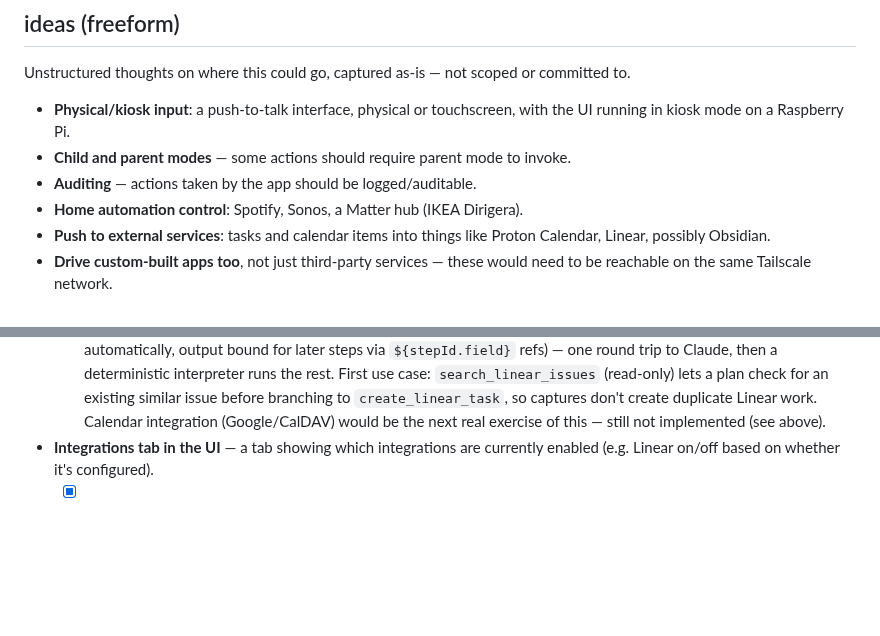
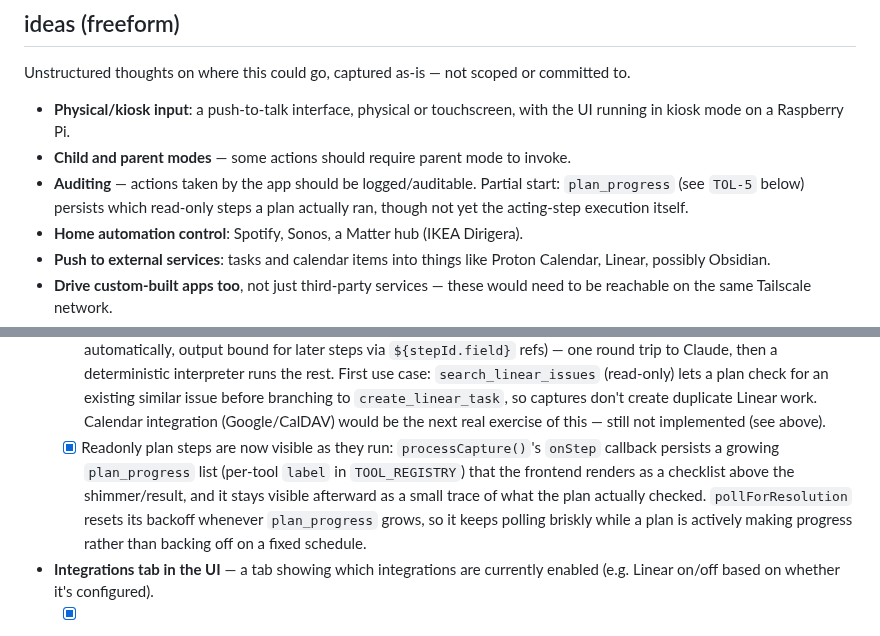
Before and after one commit to squaremo/capture, a Markdown page: TODO.md, 2 parts joined by grey strips. GitHub-like rendering; blank space fills up the shorter version.

Commit message:
Note plan-progress checklist work in TODO.md

```diff
--- a/TODO.md
+++ b/TODO.md
@@ -17,7 +17,7 @@ Unstructured thoughts on where this could go, captured as-is — not scoped or c
 
 - **Physical/kiosk input**: a push-to-talk interface, physical or touchscreen, with the UI running in kiosk mode on a Raspberry Pi.
 - **Child and parent modes** — some actions should require parent mode to invoke.
-- **Auditing** — actions taken by the app should be logged/auditable.
+- **Auditing** — actions taken by the app should be logged/auditable. Partial start: `plan_progress` (see `TOL-5` below) persists which read-only steps a plan actually ran, though not yet the acting-step execution itself.
 - **Home automation control**: Spotify, Sonos, a Matter hub (IKEA Dirigera).
 - **Push to external services**: tasks and calendar items into things like Proton Calendar, Linear, possibly Obsidian.
 - **Drive custom-built apps too**, not just third-party services — these would need to be reachable on the same Tailscale network.
@@ -25,5 +25,6 @@ Unstructured thoughts on where this could go, captured as-is — not scoped or c
 - **Proposed flow**: typed or voice input is processed by the LLM into a plan — a schedule of tool calls plus target location/device — along with prose repeating back what was asked. The prose and a description of the plan are played back to the human, who approves or vetoes before anything executes.
   - [x] Implemented for single-tool-call captures: `create_linear_task` now proposes (`awaiting_approval`) rather than executing immediately; `POST /api/items/:id/approve`/`/veto` decide. Any future acting tool gets this by being added to `ACTING_TOOLS` in `backend/integrations/claude.js`.
   - [x] `TOL-5` — multi-step plans: `processCapture()` now asks Claude for one `propose_plan` call (an ordered list of steps) instead of forcing a single tool per capture. Steps are `terminal`/`acting` (end the plan) or `local`/`readonly` (run automatically, output bound for later steps via `${stepId.field}` refs) — one round trip to Claude, then a deterministic interpreter runs the rest. First use case: `search_linear_issues` (read-only) lets a plan check for an existing similar issue before branching to `create_linear_task`, so captures don't create duplicate Linear work. Calendar integration (Google/CalDAV) would be the next real exercise of this — still not implemented (see above).
+  - [x] Readonly plan steps are now visible as they run: `processCapture()`'s `onStep` callback persists a growing `plan_progress` list (per-tool `label` in `TOOL_REGISTRY`) that the frontend renders as a checklist above the shimmer/result, and it stays visible afterward as a small trace of what the plan actually checked. `pollForResolution` resets its backoff whenever `plan_progress` grows, so it keeps polling briskly while a plan is actively making progress rather than backing off on a fixed schedule.
 - **Integrations tab in the UI** — a tab showing which integrations are currently enabled (e.g. Linear on/off based on whether it's configured).
   - [x] Minimal version implemented (`TOL-6`): enabled integrations shown in the version footer, not a dedicated tab. A fuller tab (with per-integration detail/config links) is still open if wanted later.
```
